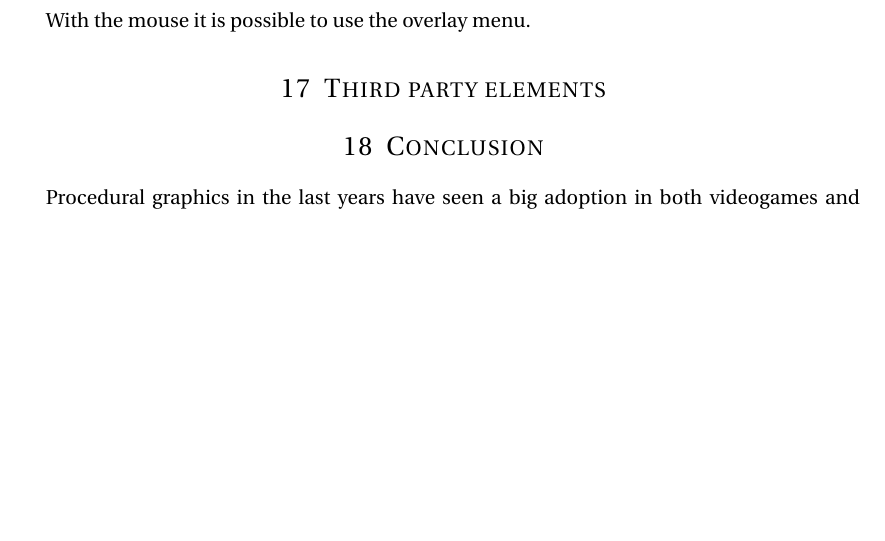
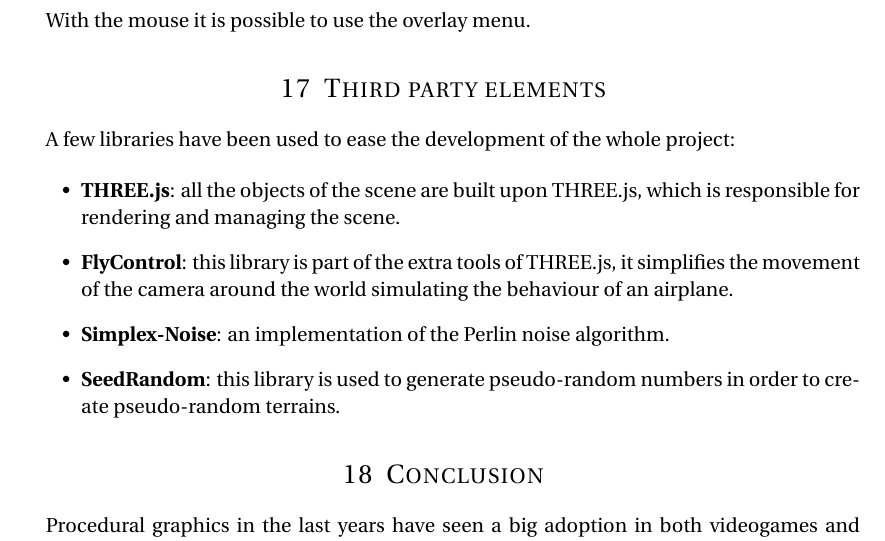
Before and after one commit to micco00x/Procedural-Solar-System, a LaTeX document (doc/main.tex): part of page 12 of 13 before the commit and part of page 12 of 14 after it, cut so that both start at the same text, the shorter picture padded with empty space. Compiled offline with pdfLaTeX.

Commit message:
Documentation updated

```diff
--- a/doc/main.tex
+++ b/doc/main.tex
@@ -538,6 +538,20 @@ With the mouse it is possible to use the overlay menu.
 
 \section{Third party elements}
 
+A few libraries have been used to ease the development of the whole project:
+
+\begin{itemize}
+	\item \textbf{THREE.js}: all the objects of the scene are built upon
+		THREE.js, which is responsible for rendering and managing the scene.
+	\item \textbf{FlyControl}: this library is part of the extra tools of
+		THREE.js, it simplifies the movement of the camera around the world
+		simulating the behaviour of an airplane.
+	\item \textbf{Simplex-Noise}: an implementation of the Perlin noise
+		algorithm.
+	\item \textbf{SeedRandom}: this library is used to generate pseudo-random
+		numbers in order to create pseudo-random terrains.
+\end{itemize}
+
 %----------------------------------------------------------------------------------------
 
 \section{Conclusion}
```
